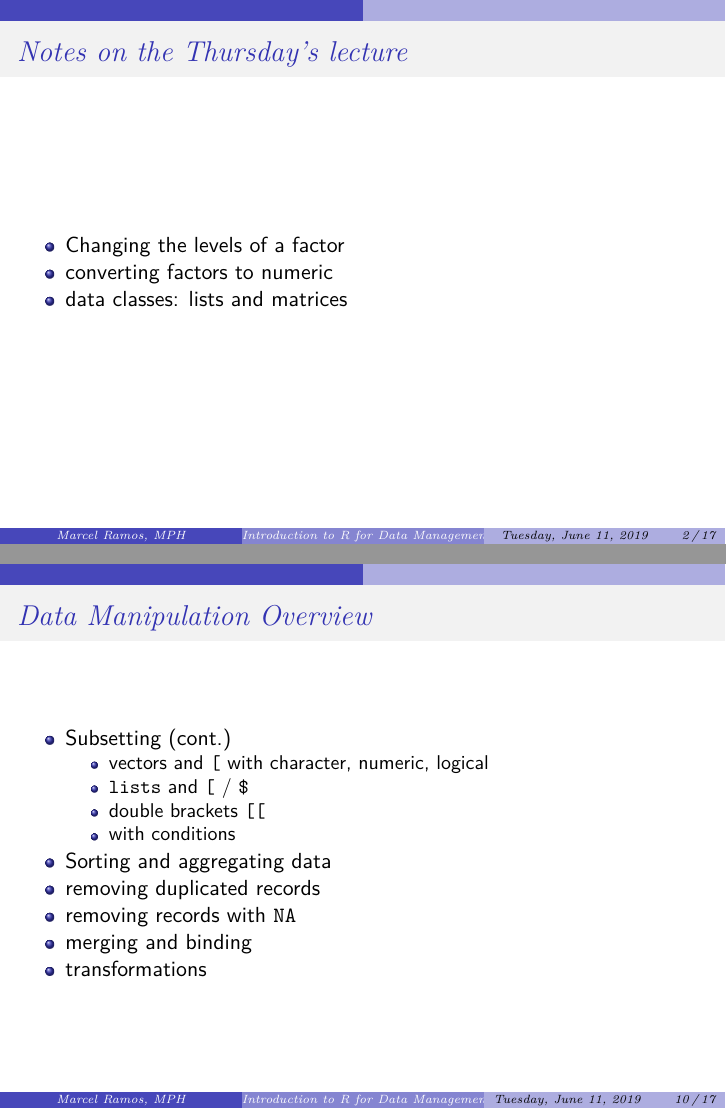
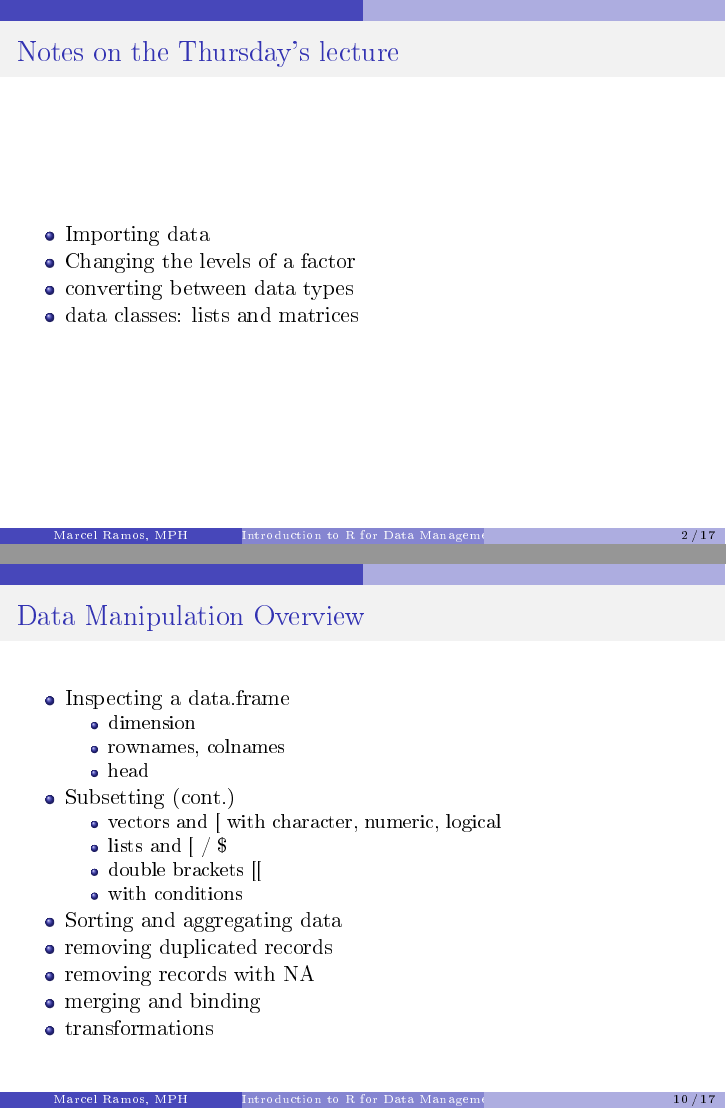
Before and after one commit to CUNYSPHCode/IntroR, an R Markdown document (Lectures/IntroR_S3.Rmd): pages 2 and 10 of 17, joined at a grey line. The pictures show the output file Lectures/IntroR_S3.pdf that the author committed with the source.

Commit message:
update S3

```diff
--- a/Lectures/IntroR_S3.Rmd
+++ b/Lectures/IntroR_S3.Rmd
@@ -17,8 +16,9 @@ knitr::opts_chunk$set(echo = FALSE)
 
 # Notes on the Thursday's lecture
 
+* Importing data
 * Changing the levels of a factor
-* converting factors to numeric
+* converting between data types
 * data classes: lists and matrices
 
 # Lists
@@ -68,6 +71,10 @@ knitr::opts_chunk$set(echo = FALSE)
 
 # Data Manipulation Overview
 
+* Inspecting a data.frame
+    * dimension
+    * rownames, colnames
+    * head
 * Subsetting (cont.)
     * vectors and `[` with character, numeric, logical
     * `lists` and `[` / `$`
```
Also changed, not shown: Lectures/IntroR_S3.pdf, Lectures/IntroR_S3.Rmd (6 more changed lines).
